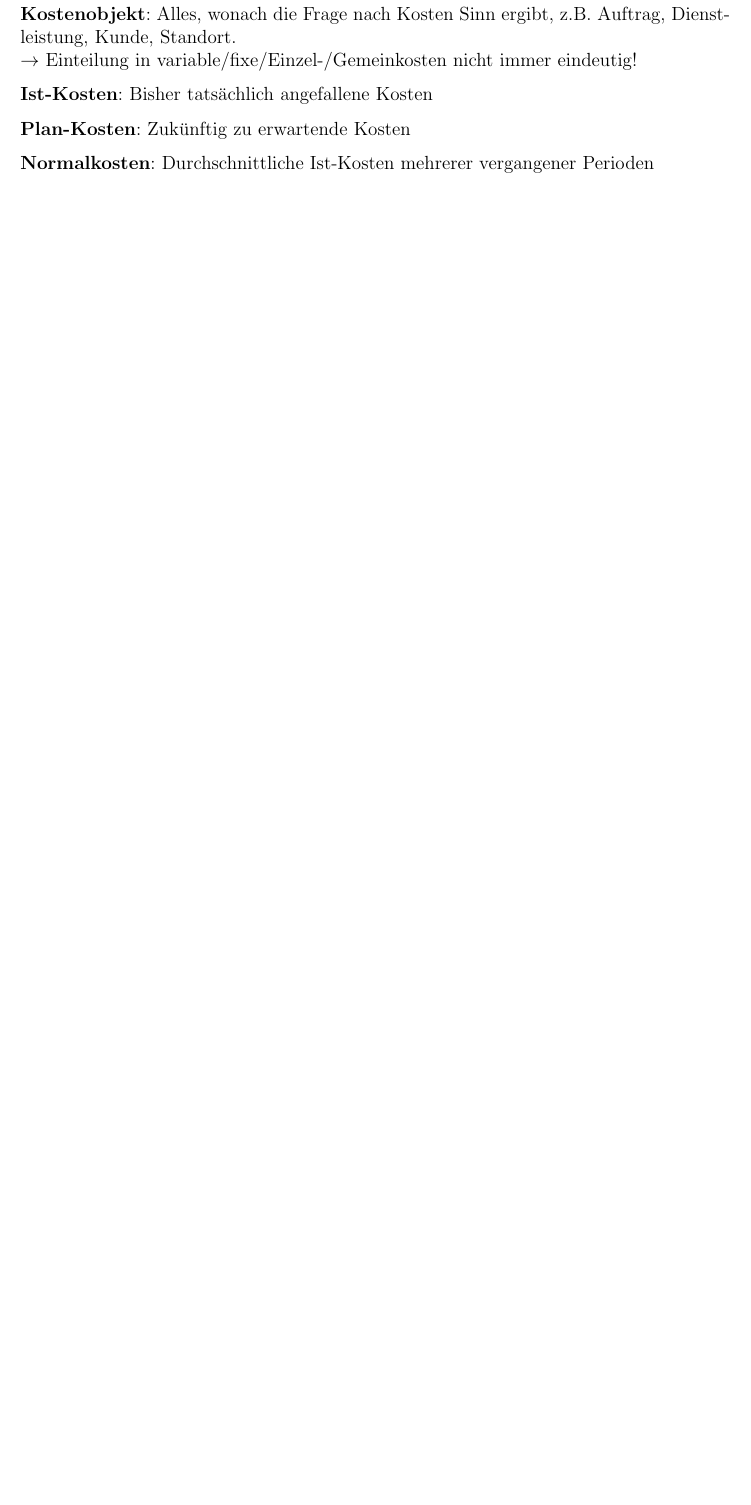
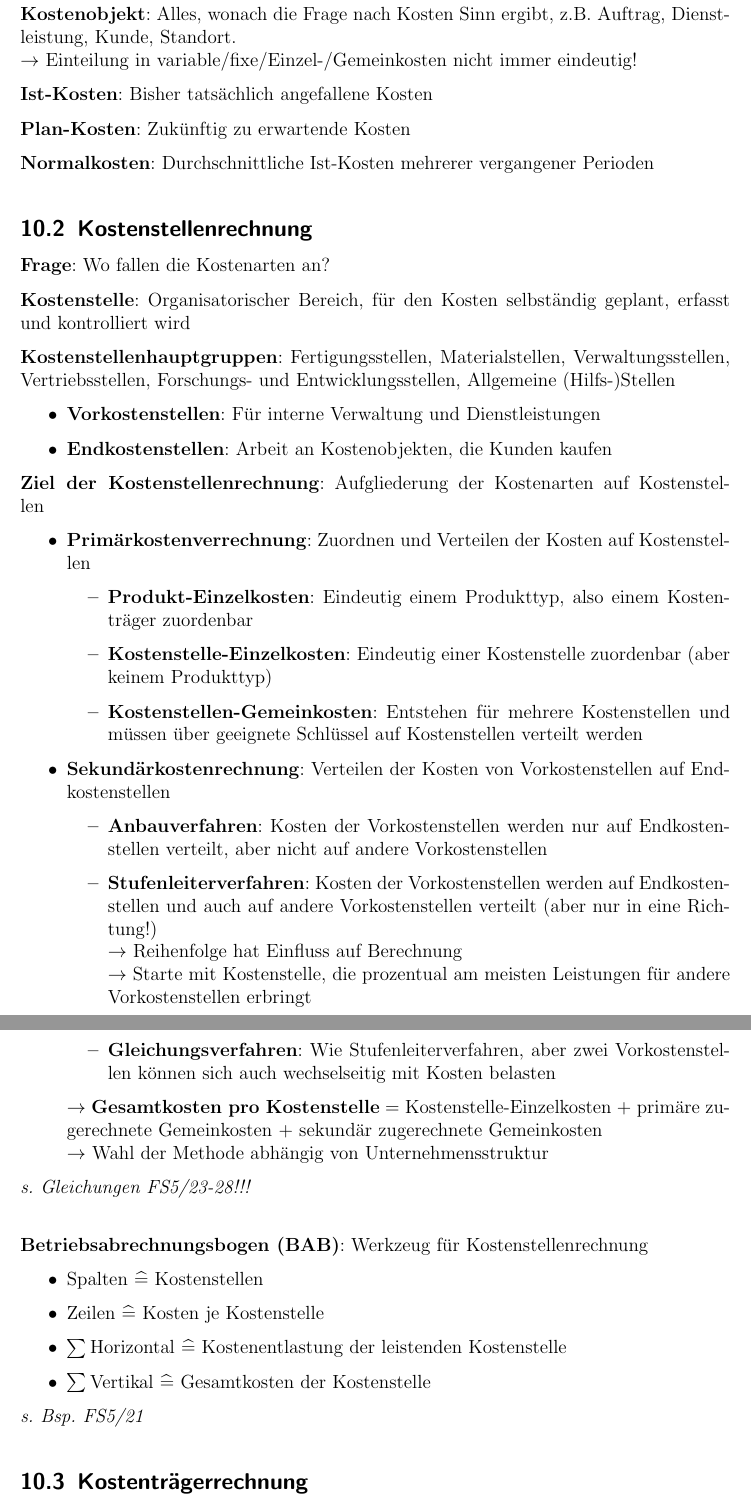
Before and after one commit to Proenchen/bwl-fr-recap, a LaTeX document (main.tex, which reads rechnungswesen/r5.tex): part of page 27 of 27 before the commit and two parts of pages 27 and 28 of 28 after it, the two joined at a grey line, cut so that both start at the same text, the shorter picture padded with empty space. Compiled offline with pdfLaTeX.

Commit message:
Finish summary for chapter 6

```diff
--- a/rechnungswesen/r5.tex
+++ b/rechnungswesen/r5.tex
@@ -34,3 +34,47 @@ $\rightarrow$ Einteilung in variable/fixe/Einzel-/Gemeinkosten nicht immer einde
 \textbf{Plan-Kosten}: Zukünftig zu erwartende Kosten
 
 \textbf{Normalkosten}: Durchschnittliche Ist-Kosten mehrerer vergangener Perioden
+
+\subsection{Kostenstellenrechnung}
+\textbf{Frage}: Wo fallen die Kostenarten an?
+
+\textbf{Kostenstelle}: Organisatorischer Bereich, für den Kosten selbständig geplant, erfasst und
+kontrolliert wird
+
+\textbf{Kostenstellenhauptgruppen}: Fertigungsstellen, Materialstellen, Verwaltungsstellen, Vertriebsstellen, Forschungs- und Entwicklungsstellen, Allgemeine (Hilfs-)Stellen
+\begin{itemize}
+	\item \textbf{Vorkostenstellen}: Für interne Verwaltung und Dienstleistungen
+	\item \textbf{Endkostenstellen}: Arbeit an Kostenobjekten, die Kunden kaufen
+\end{itemize}
+
+\textbf{Ziel der Kostenstellenrechnung}: Aufgliederung der Kostenarten auf Kostenstellen
+\begin{itemize}
+	\item \textbf{Primärkostenverrechnung}: Zuordnen und Verteilen der Kosten auf Kostenstellen
+	\begin{itemize}
+		\item \textbf{Produkt-Einzelkosten}: Eindeutig einem Produkttyp, also einem Kostenträger zuordenbar
+		\item \textbf{Kostenstelle-Einzelkosten}: Eindeutig einer Kostenstelle zuordenbar (aber keinem Produkttyp)
+		\item \textbf{Kostenstellen-Gemeinkosten}: Entstehen für mehrere Kostenstellen und müssen über geeignete Schlüssel auf Kostenstellen verteilt werden
+	\end{itemize}
+	\item \textbf{Sekundärkostenrechnung}: Verteilen der Kosten von Vorkostenstellen auf Endkostenstellen
+	\begin{itemize}
+		\item \textbf{Anbauverfahren}: Kosten der Vorkostenstellen werden nur auf Endkostenstellen verteilt, aber nicht auf andere Vorkostenstellen
+		\item \textbf{Stufenleiterverfahren}: Kosten der Vorkostenstellen werden auf Endkostenstellen und auch auf andere Vorkostenstellen verteilt (aber nur in eine Richtung!)\\
+		$\rightarrow$ Reihenfolge hat Einfluss auf Berechnung\\
+		$\rightarrow$ Starte mit Kostenstelle, die prozentual am meisten Leistungen für andere Vorkostenstellen erbringt
+		\item \textbf{Gleichungsverfahren}: Wie Stufenleiterverfahren, aber zwei Vorkostenstellen können sich auch wechselseitig mit Kosten belasten
+	\end{itemize}
+	$\rightarrow$ \textbf{Gesamtkosten pro Kostenstelle} = Kostenstelle-Einzelkosten + primäre zugerechnete Gemeinkosten + sekundär zugerechnete Gemeinkosten\\
+	$\rightarrow$ Wahl der Methode abhängig von Unternehmensstruktur
+\end{itemize}
+\textit{s. Gleichungen FS5/23-28!!!}\\
+
+\textbf{Betriebsabrechnungsbogen (BAB)}: Werkzeug für Kostenstellenrechnung
+\begin{itemize}
+	\item Spalten $\widehat{=}$ Kostenstellen
+	\item Zeilen $\widehat{=}$ Kosten je Kostenstelle
+	\item $\sum\text{Horizontal }\widehat{=}$ Kostenentlastung der leistenden Kostenstelle
+	\item $\sum\text{Vertikal }\widehat{=}$ Gesamtkosten der Kostenstelle
+\end{itemize}
+\textit{s. Bsp. FS5/21}
+
+\subsection{Kostenträgerrechnung}
```
Also changed, not shown: main.pdf, rechnungswesen/r5.tex (2 more changed lines).
